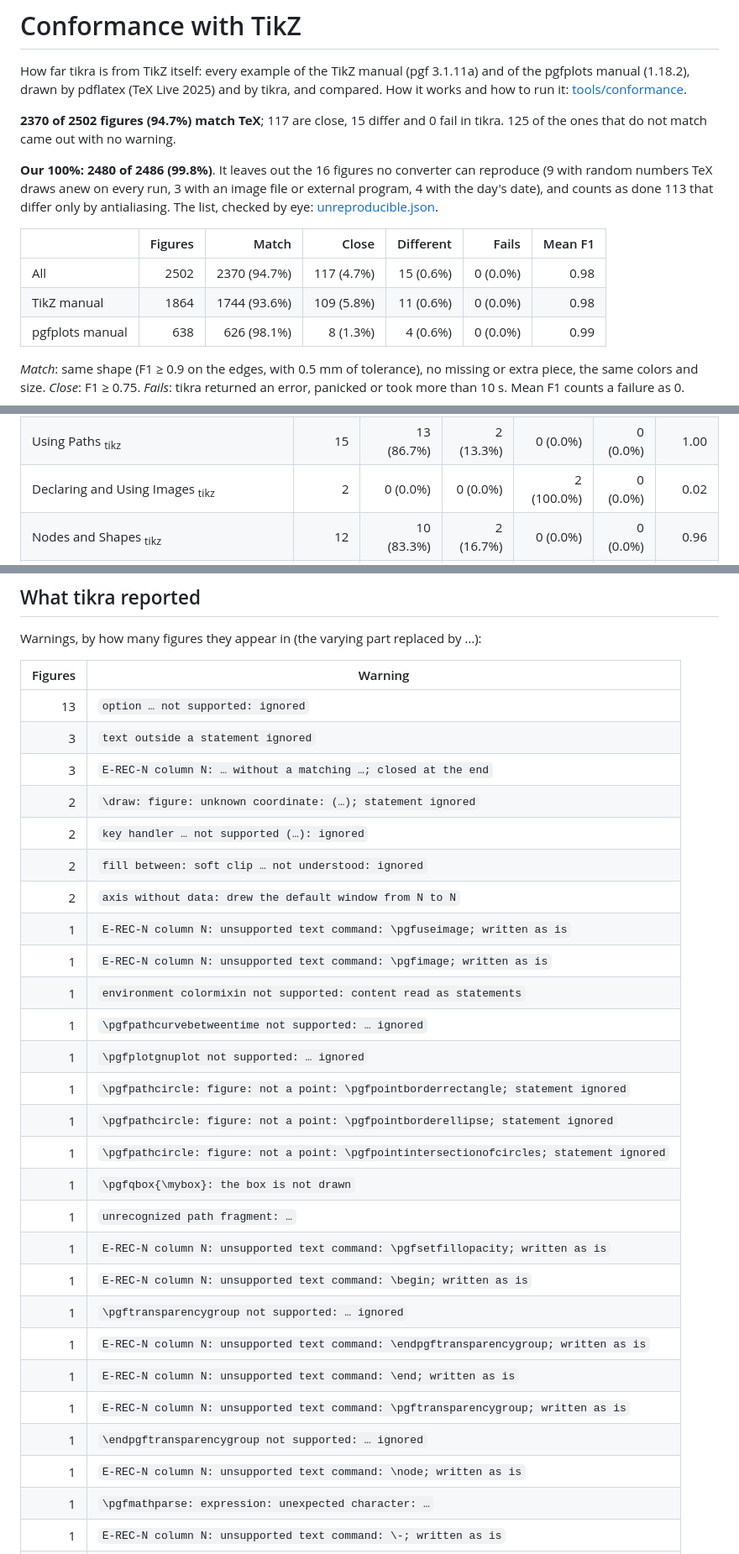
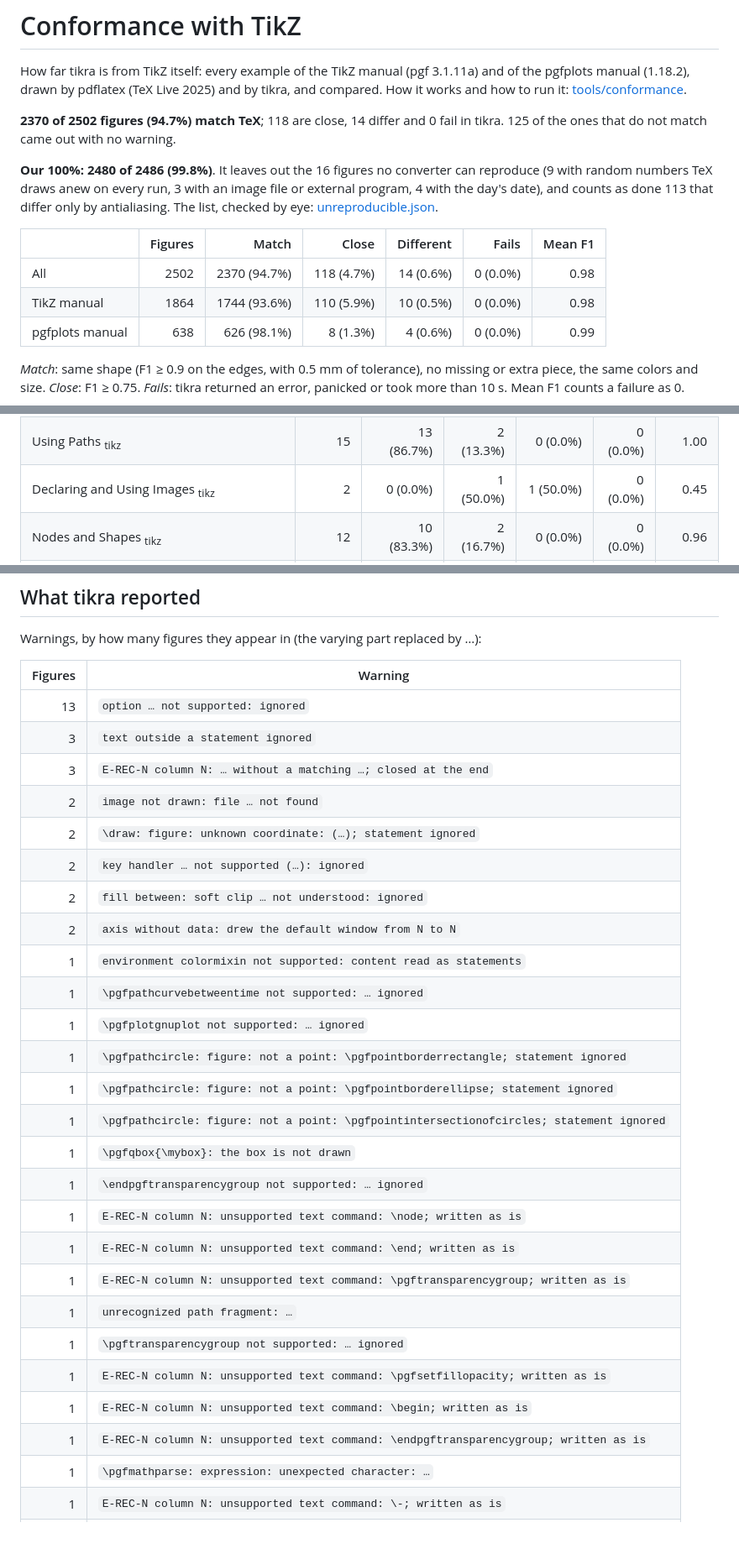
Before and after one commit to matheusmota-dev-br/tikra, a Markdown page: docs/conformance.md, 3 parts joined by grey strips. Shown at 84% size. Drawn GitHub-style; blank space fills up the shorter version.

Commit message:
docs(conformance): rerun with #53's changes
Co-Authored-By: Claude Opus 5.5 <noreply@anthropic.com>

```diff
--- a/docs/conformance.md
+++ b/docs/conformance.md
@@ -4,14 +4,14 @@ How far tikra is from TikZ itself: every example of the TikZ manual (pgf 3.1.11a
 manual (1.18.2), drawn by pdflatex (TeX Live 2025) and by tikra, and compared. How it works and how
 to run it: [tools/conformance](../tools/conformance/README.md).
 
-**2370 of 2502 figures (94.7%) match TeX**; 117 are close, 15 differ and 0 fail in tikra. 125 of the ones that do not match came out with no warning.
+**2370 of 2502 figures (94.7%) match TeX**; 118 are close, 14 differ and 0 fail in tikra. 125 of the ones that do not match came out with no warning.
 
 **Our 100%: 2480 of 2486 (99.8%)**. It leaves out the 16 figures no converter can reproduce (9 with random numbers TeX draws anew on every run, 3 with an image file or external program, 4 with the day's date), and counts as done 113 that differ only by antialiasing. The list, checked by eye: [unreproducible.json](../tools/conformance/unreproducible.json).
 
 | | Figures | Match | Close | Different | Fails | Mean F1 |
 |---|---:|---:|---:|---:|---:|---:|
-| All | 2502 | 2370 (94.7%) | 117 (4.7%) | 15 (0.6%) | 0 (0.0%) | 0.98 |
-| TikZ manual | 1864 | 1744 (93.6%) | 109 (5.8%) | 11 (0.6%) | 0 (0.0%) | 0.98 |
+| All | 2502 | 2370 (94.7%) | 118 (4.7%) | 14 (0.6%) | 0 (0.0%) | 0.98 |
+| TikZ manual | 1864 | 1744 (93.6%) | 110 (5.9%) | 10 (0.5%) | 0 (0.0%) | 0.98 |
 | pgfplots manual | 638 | 626 (98.1%) | 8 (1.3%) | 4 (0.6%) | 0 (0.0%) | 0.99 |
 
 *Match*: same shape (F1 ≥ 0.9 on the edges, with 0.5 mm of tolerance), no missing or extra piece, the same colors and size. *Close*: F1 ≥ 0.75.
@@ -41,7 +41,7 @@ Sorted by how many figures do not match, the work left.
 | Smith Charts <sub>pgfplots</sub> | 12 | 9 (75.0%) | 3 (25.0%) | 0 (0.0%) | 0 (0.0%) | 0.96 |
 | Axis Descriptions <sub>pgfplots</sub> | 77 | 74 (96.1%) | 2 (2.6%) | 1 (1.3%) | 0 (0.0%) | 0.99 |
 | Using Paths <sub>tikz</sub> | 15 | 13 (86.7%) | 2 (13.3%) | 0 (0.0%) | 0 (0.0%) | 1.00 |
-| Declaring and Using Images <sub>tikz</sub> | 2 | 0 (0.0%) | 0 (0.0%) | 2 (100.0%) | 0 (0.0%) | 0.02 |
+| Declaring and Using Images <sub>tikz</sub> | 2 | 0 (0.0%) | 1 (50.0%) | 1 (50.0%) | 0 (0.0%) | 0.45 |
 | Nodes and Shapes <sub>tikz</sub> | 12 | 10 (83.3%) | 2 (16.7%) | 0 (0.0%) | 0 (0.0%) | 0.96 |
 | Quick Commands <sub>tikz</sub> | 3 | 1 (33.3%) | 2 (66.7%) | 0 (0.0%) | 0 (0.0%) | 0.87 |
 | Style Sheets and Legends <sub>tikz</sub> | 85 | 83 (97.6%) | 2 (2.4%) | 0 (0.0%) | 0 (0.0%) | 1.00 |
@@ -154,12 +154,11 @@ Warnings, by how many figures they appear in (the varying part replaced by …):
 | 13 | `option … not supported: ignored` |
 | 3 | `text outside a statement ignored` |
 | 3 | `E-REC-N column N: … without a matching …; closed at the end` |
+| 2 | `image not drawn: file … not found` |
 | 2 | `\draw: figure: unknown coordinate: (…); statement ignored` |
 | 2 | `key handler … not supported (…): ignored` |
 | 2 | `fill between: soft clip … not understood: ignored` |
 | 2 | `axis without data: drew the default window from N to N` |
-| 1 | `E-REC-N column N: unsupported text command: \pgfuseimage; written as is` |
-| 1 | `E-REC-N column N: unsupported text command: \pgfimage; written as is` |
 | 1 | `environment colormixin not supported: content read as statements` |
 | 1 | `\pgfpathcurvebetweentime not supported: … ignored` |
 | 1 | `\pgfplotgnuplot not supported: … ignored` |
@@ -167,15 +166,15 @@ Warnings, by how many figures they appear in (the varying part replaced by …):
 | 1 | `\pgfpathcircle: figure: not a point: \pgfpointborderellipse; statement ignored` |
 | 1 | `\pgfpathcircle: figure: not a point: \pgfpointintersectionofcircles; statement ignored` |
 | 1 | `\pgfqbox{\mybox}: the box is not drawn` |
+| 1 | `\endpgftransparencygroup not supported: … ignored` |
+| 1 | `E-REC-N column N: unsupported text command: \node; written as is` |
+| 1 | `E-REC-N column N: unsupported text command: \end; written as is` |
+| 1 | `E-REC-N column N: unsupported text command: \pgftransparencygroup; written as is` |
 | 1 | `unrecognized path fragment: …` |
+| 1 | `\pgftransparencygroup not supported: … ignored` |
 | 1 | `E-REC-N column N: unsupported text command: \pgfsetfillopacity; written as is` |
 | 1 | `E-REC-N column N: unsupported text command: \begin; written as is` |
-| 1 | `\pgftransparencygroup not supported: … ignored` |
 | 1 | `E-REC-N column N: unsupported text command: \endpgftransparencygroup; written as is` |
-| 1 | `E-REC-N column N: unsupported text command: \end; written as is` |
-| 1 | `E-REC-N column N: unsupported text command: \pgftransparencygroup; written as is` |
-| 1 | `\endpgftransparencygroup not supported: … ignored` |
-| 1 | `E-REC-N column N: unsupported text command: \node; written as is` |
 | 1 | `\pgfmathparse: expression: unexpected character: …` |
 | 1 | `E-REC-N column N: unsupported text command: \-; written as is` |
 | 1 | `\pgfmathrandominteger not supported: … ignored` |
```
Also changed, not shown: other parts of docs/conformance.md (+1 -1 lines).
